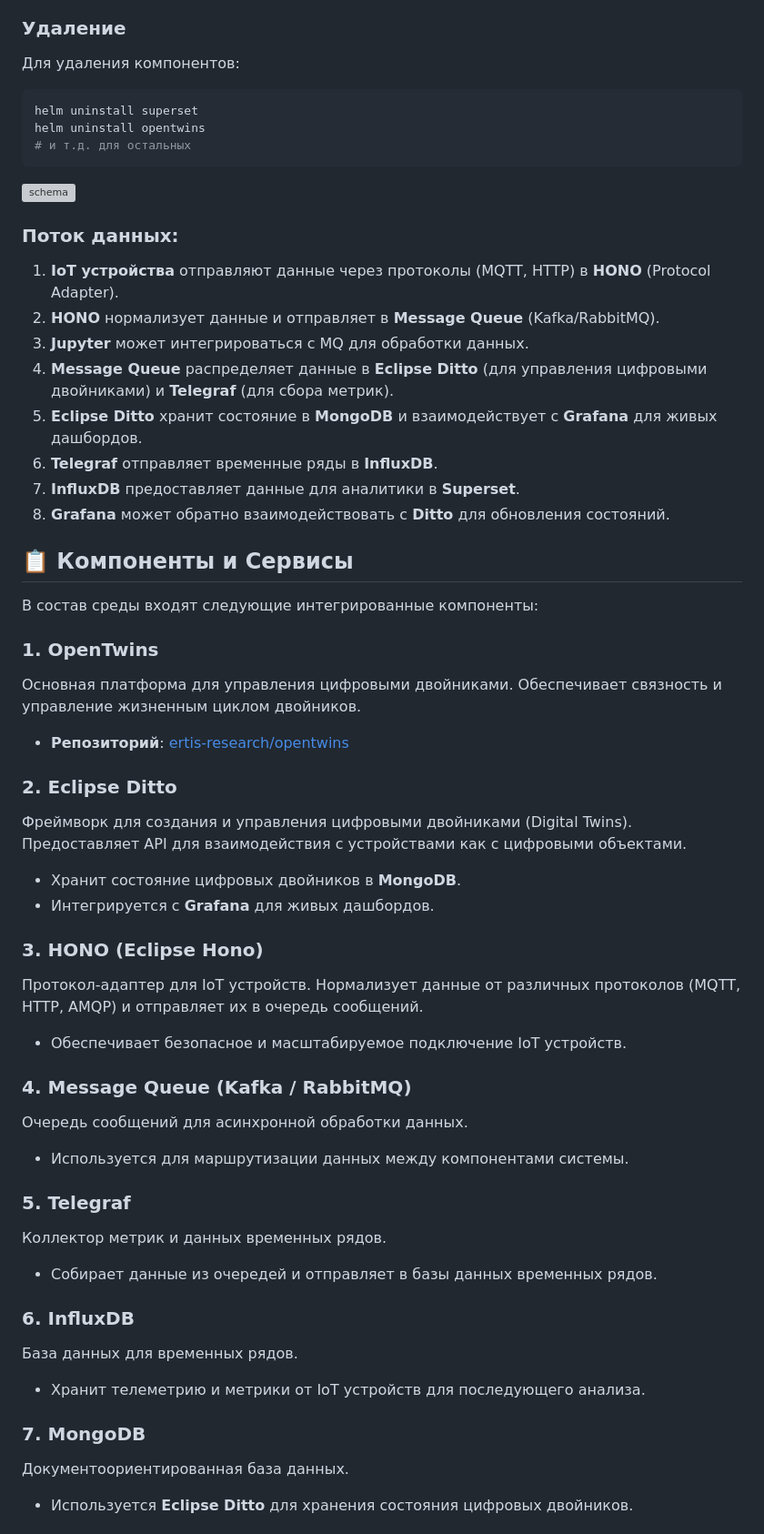
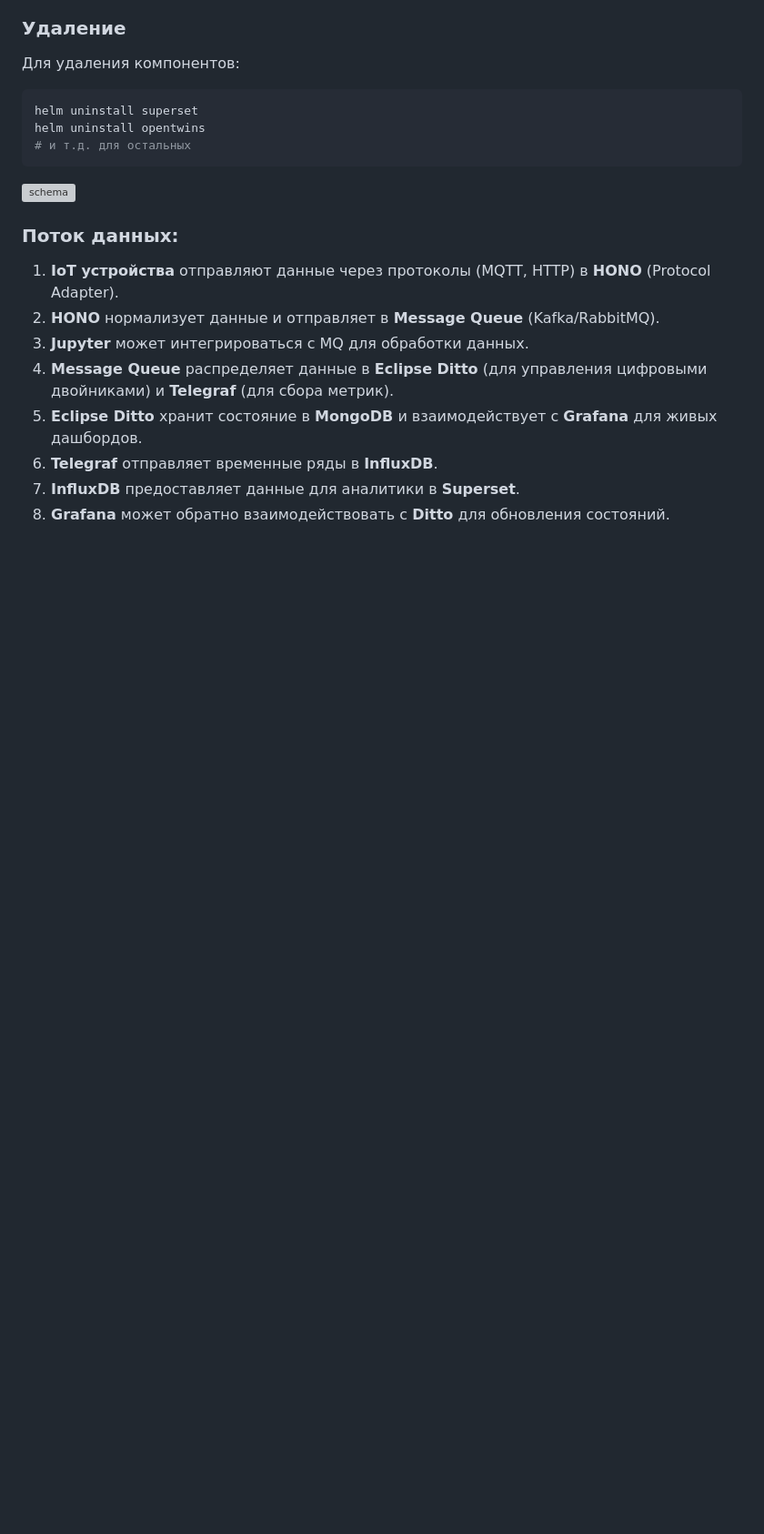
Before and after one commit to zgmnnv/twinlab, a Markdown page: README.md, the part around one of its changes. Shown at 91% size. Drawn GitHub-style; blank space fills up the shorter version; grey boxes are pictures that could not be loaded.

Commit message:
Исправление содержимого

```diff
--- a/README.md
+++ b/README.md
@@ -164,36 +164,3 @@ helm uninstall opentwins
 7. **InfluxDB** предоставляет данные для аналитики в **Superset**.
 8. **Grafana** может обратно взаимодействовать с **Ditto** для обновления состояний.
 
-## 📋 Компоненты и Сервисы
-
-В состав среды входят следующие интегрированные компоненты:
-
-### 1. OpenTwins
-Основная платформа для управления цифровыми двойниками. Обеспечивает связность и управление жизненным циклом двойников.
-- **Репозиторий**: [ertis-research/opentwins](https://github.com/ertis-research/opentwins)
-
-### 2. Eclipse Ditto
-Фреймворк для создания и управления цифровыми двойниками (Digital Twins). Предоставляет API для взаимодействия с устройствами как с цифровыми объектами.
-- Хранит состояние цифровых двойников в **MongoDB**.
-- Интегрируется с **Grafana** для живых дашбордов.
-
-### 3. HONO (Eclipse Hono)
-Протокол-адаптер для IoT устройств. Нормализует данные от различных протоколов (MQTT, HTTP, AMQP) и отправляет их в очередь сообщений.
-- Обеспечивает безопасное и масштабируемое подключение IoT устройств.
-
-### 4. Message Queue (Kafka / RabbitMQ)
-Очередь сообщений для асинхронной обработки данных.
-- Используется для маршрутизации данных между компонентами системы.
-
-### 5. Telegraf
-Коллектор метрик и данных временных рядов.
-- Собирает данные из очередей и отправляет в базы данных временных рядов.
-
-### 6. InfluxDB
-База данных для временных рядов.
-- Хранит телеметрию и метрики от IoT устройств для последующего анализа.
-
-### 7. MongoDB
-Документоориентированная база данных.
-- Используется **Eclipse Ditto** для хранения состояния цифровых двойников.
-
```
Also changed, not shown: other parts of README.md (+0 -19 lines).
